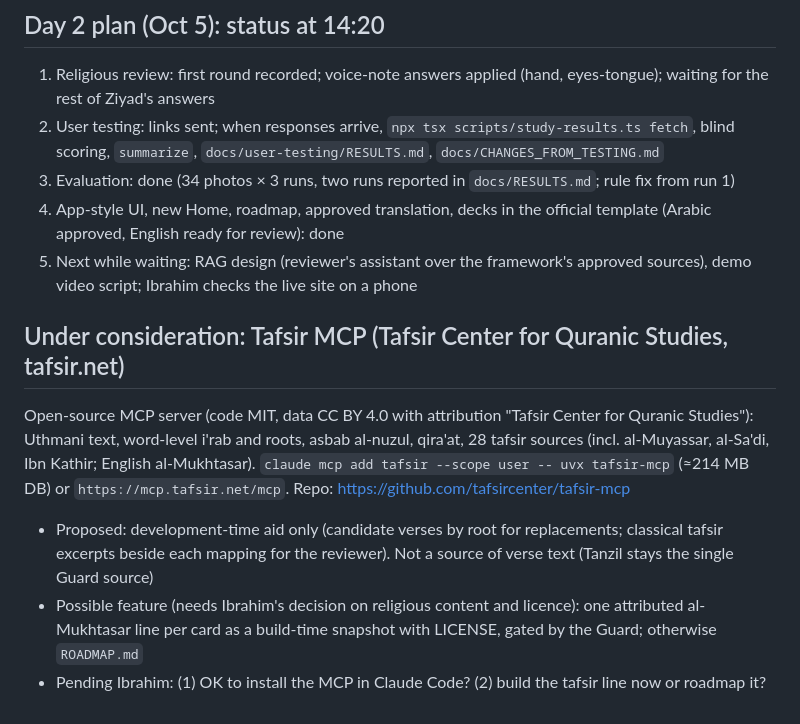
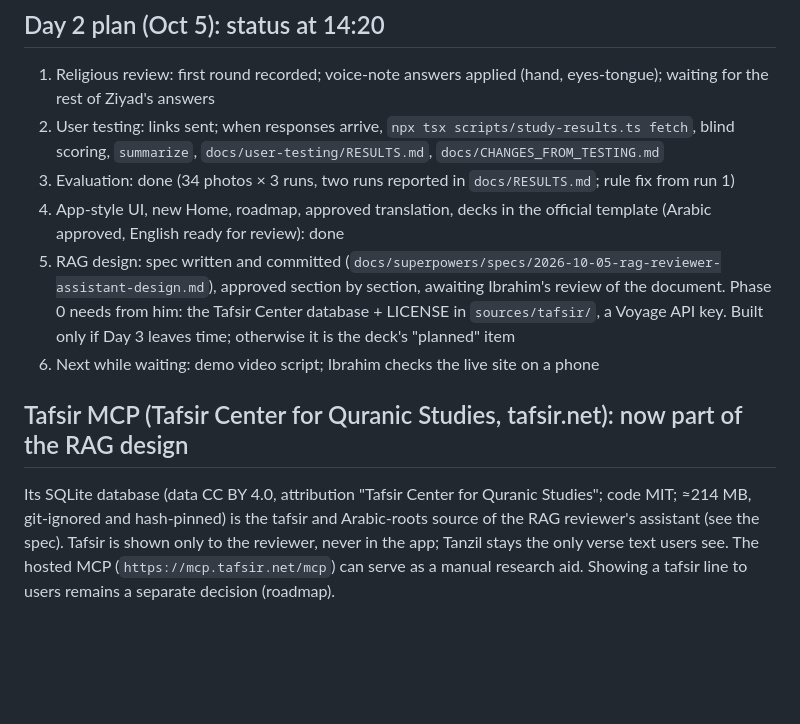
Before and after one commit to ibo2001/alaa, a Markdown page: docs/CURRENT_STATE.md, the part around one of its changes. Rendered like a GitHub page; blank space fills up the shorter version.

Commit message:
docs: current state with the RAG design spec
Co-Authored-By: Claude Opus 5.5 <noreply@anthropic.com>
Claude-Session: https://claude.ai/code/session_01AiYTcVSAqBT5sQH2uF9ud7

```diff
--- a/docs/CURRENT_STATE.md
+++ b/docs/CURRENT_STATE.md
@@ -84,10 +84,8 @@ The PWA now looks and behaves like a native app instead of a website. Checked at
 2. User testing: links sent; when responses arrive, `npx tsx scripts/study-results.ts fetch`, blind scoring, `summarize`, `docs/user-testing/RESULTS.md`, `docs/CHANGES_FROM_TESTING.md`
 3. Evaluation: done (34 photos × 3 runs, two runs reported in `docs/RESULTS.md`; rule fix from run 1)
 4. App-style UI, new Home, roadmap, approved translation, decks in the official template (Arabic approved, English ready for review): done
-5. Next while waiting: RAG design (reviewer's assistant over the framework's approved sources), demo video script; Ibrahim checks the live site on a phone
+5. RAG design: spec written and committed (`docs/superpowers/specs/2026-10-05-rag-reviewer-assistant-design.md`), approved section by section, awaiting Ibrahim's review of the document. Phase 0 needs from him: the Tafsir Center database + LICENSE in `sources/tafsir/`, a Voyage API key. Built only if Day 3 leaves time; otherwise it is the deck's "planned" item
+6. Next while waiting: demo video script; Ibrahim checks the live site on a phone
 
-## Under consideration: Tafsir MCP (Tafsir Center for Quranic Studies, tafsir.net)
-Open-source MCP server (code MIT, data CC BY 4.0 with attribution "Tafsir Center for Quranic Studies"): Uthmani text, word-level i'rab and roots, asbab al-nuzul, qira'at, 28 tafsir sources (incl. al-Muyassar, al-Sa'di, Ibn Kathir; English al-Mukhtasar). `claude mcp add tafsir --scope user -- uvx tafsir-mcp` (≈214 MB DB) or `https://mcp.tafsir.net/mcp`. Repo: https://github.com/tafsircenter/tafsir-mcp
-- Proposed: development-time aid only (candidate verses by root for replacements; classical tafsir excerpts beside each mapping for the reviewer). Not a source of verse text (Tanzil stays the single Guard source)
-- Possible feature (needs Ibrahim's decision on religious content and licence): one attributed al-Mukhtasar line per card as a build-time snapshot with LICENSE, gated by the Guard; otherwise `ROADMAP.md`
-- Pending Ibrahim: (1) OK to install the MCP in Claude Code? (2) build the tafsir line now or roadmap it?
+## Tafsir MCP (Tafsir Center for Quranic Studies, tafsir.net): now part of the RAG design
+Its SQLite database (data CC BY 4.0, attribution "Tafsir Center for Quranic Studies"; code MIT; ≈214 MB, git-ignored and hash-pinned) is the tafsir and Arabic-roots source of the RAG reviewer's assistant (see the spec). Tafsir is shown only to the reviewer, never in the app; Tanzil stays the only verse text users see. The hosted MCP (`https://mcp.tafsir.net/mcp`) can serve as a manual research aid. Showing a tafsir line to users remains a separate decision (roadmap).
```
Also changed, not shown: other parts of docs/CURRENT_STATE.md (+1 -1 lines).
